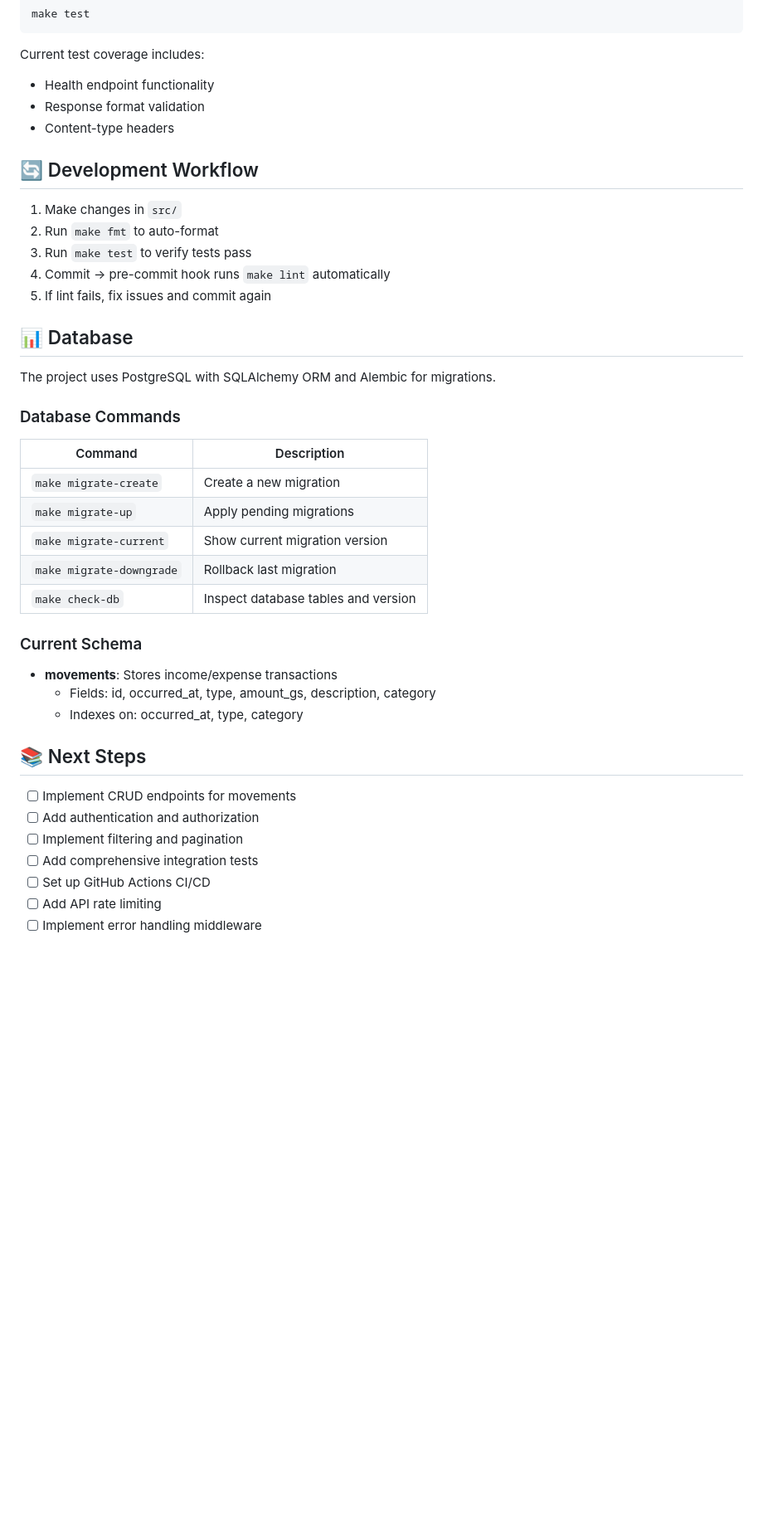
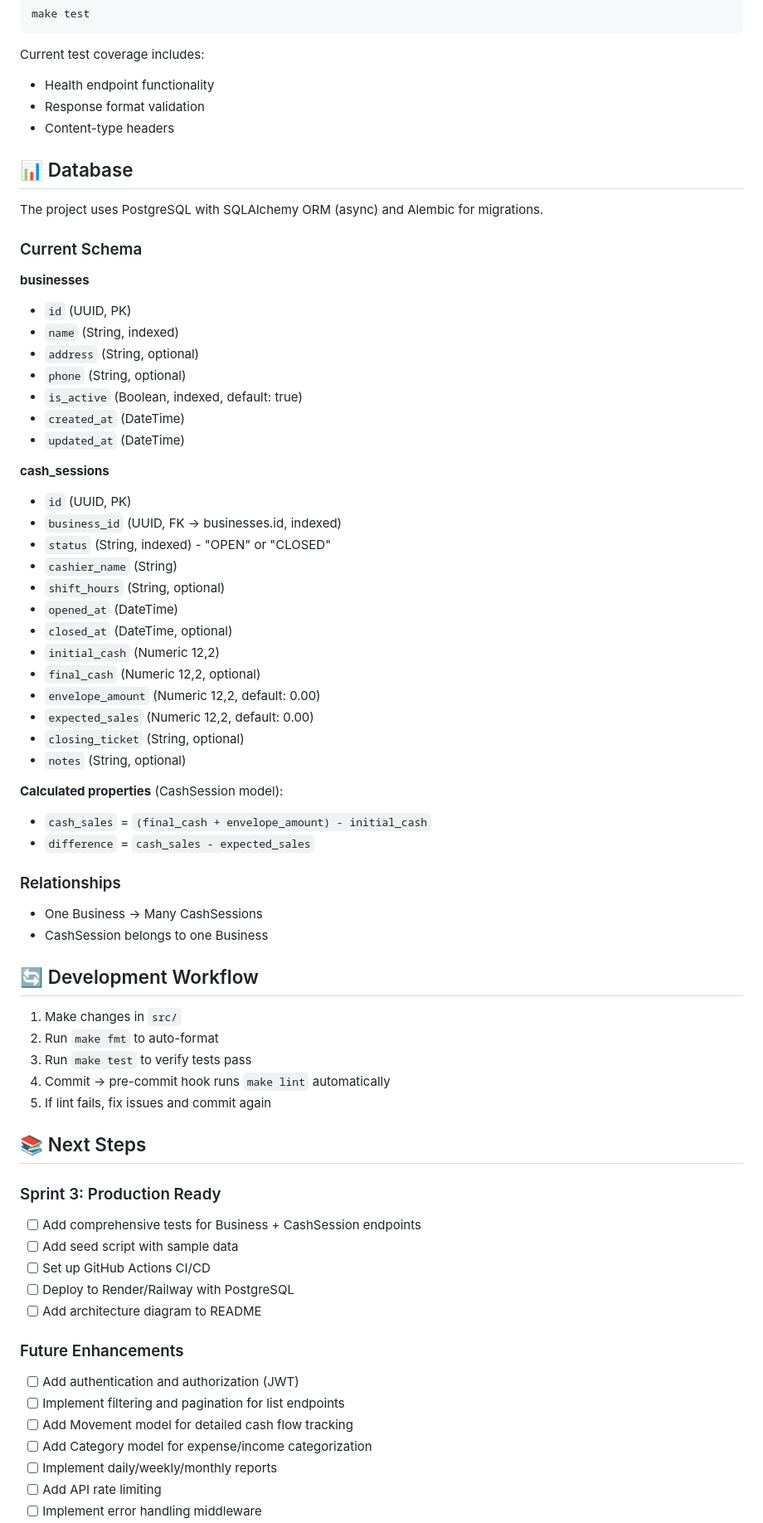
Before and after one commit to luifer-villalba/cash-pilot, a Markdown page: README.md, the part around one of its changes. Shown at 83% size. GitHub-like rendering; blank space fills up the shorter version.

```diff
--- a/README.md
+++ b/README.md
@@ -130,6 +208,44 @@ Current test coverage includes:
 - Response format validation
 - Content-type headers
 
+## 📊 Database
+
+The project uses PostgreSQL with SQLAlchemy ORM (async) and Alembic for migrations.
+
+### Current Schema
+
+**businesses**
+- `id` (UUID, PK)
+- `name` (String, indexed)
+- `address` (String, optional)
+- `phone` (String, optional)
+- `is_active` (Boolean, indexed, default: true)
+- `created_at` (DateTime)
+- `updated_at` (DateTime)
+
+**cash_sessions**
+- `id` (UUID, PK)
+- `business_id` (UUID, FK → businesses.id, indexed)
+- `status` (String, indexed) - "OPEN" or "CLOSED"
+- `cashier_name` (String)
+- `shift_hours` (String, optional)
+- `opened_at` (DateTime)
+- `closed_at` (DateTime, optional)
+- `initial_cash` (Numeric 12,2)
+- `final_cash` (Numeric 12,2, optional)
+- `envelope_amount` (Numeric 12,2, default: 0.00)
+- `expected_sales` (Numeric 12,2, default: 0.00)
+- `closing_ticket` (String, optional)
+- `notes` (String, optional)
+
+**Calculated properties** (CashSession model):
+- `cash_sales` = `(final_cash + envelope_amount) - initial_cash`
+- `difference` = `cash_sales - expected_sales`
+
+### Relationships
+- One Business → Many CashSessions
+- CashSession belongs to one Business
+
 ## 🔄 Development Workflow
 
 1. Make changes in `src/`
@@ -138,32 +254,20 @@ Current test coverage includes:
 4. Commit → pre-commit hook runs `make lint` automatically
 5. If lint fails, fix issues and commit again
 
-## 📊 Database
-
-The project uses PostgreSQL with SQLAlchemy ORM and Alembic for migrations.
-
-### Database Commands
-
-| Command | Description |
-|---------|-------------|
-| `make migrate-create` | Create a new migration |
-| `make migrate-up` | Apply pending migrations |
-| `make migrate-current` | Show current migration version |
-| `make migrate-downgrade` | Rollback last migration |
-| `make check-db` | Inspect database tables and version |
-
-### Current Schema
-
-- **movements**: Stores income/expense transactions
-  - Fields: id, occurred_at, type, amount_gs, description, category
-  - Indexes on: occurred_at, type, category
-
 ## 📚 Next Steps
 
-- [ ] Implement CRUD endpoints for movements
-- [ ] Add authentication and authorization
-- [ ] Implement filtering and pagination
-- [ ] Add comprehensive integration tests
+### Sprint 3: Production Ready
+- [ ] Add comprehensive tests for Business + CashSession endpoints
+- [ ] Add seed script with sample data
 - [ ] Set up GitHub Actions CI/CD
+- [ ] Deploy to Render/Railway with PostgreSQL
+- [ ] Add architecture diagram to README
+
+### Future Enhancements
+- [ ] Add authentication and authorization (JWT)
+- [ ] Implement filtering and pagination for list endpoints
+- [ ] Add Movement model for detailed cash flow tracking
+- [ ] Add Category model for expense/income categorization
+- [ ] Implement daily/weekly/monthly reports
 - [ ] Add API rate limiting
 - [ ] Implement error handling middleware
```
Also changed, not shown: other parts of README.md (+112 -19 lines).
